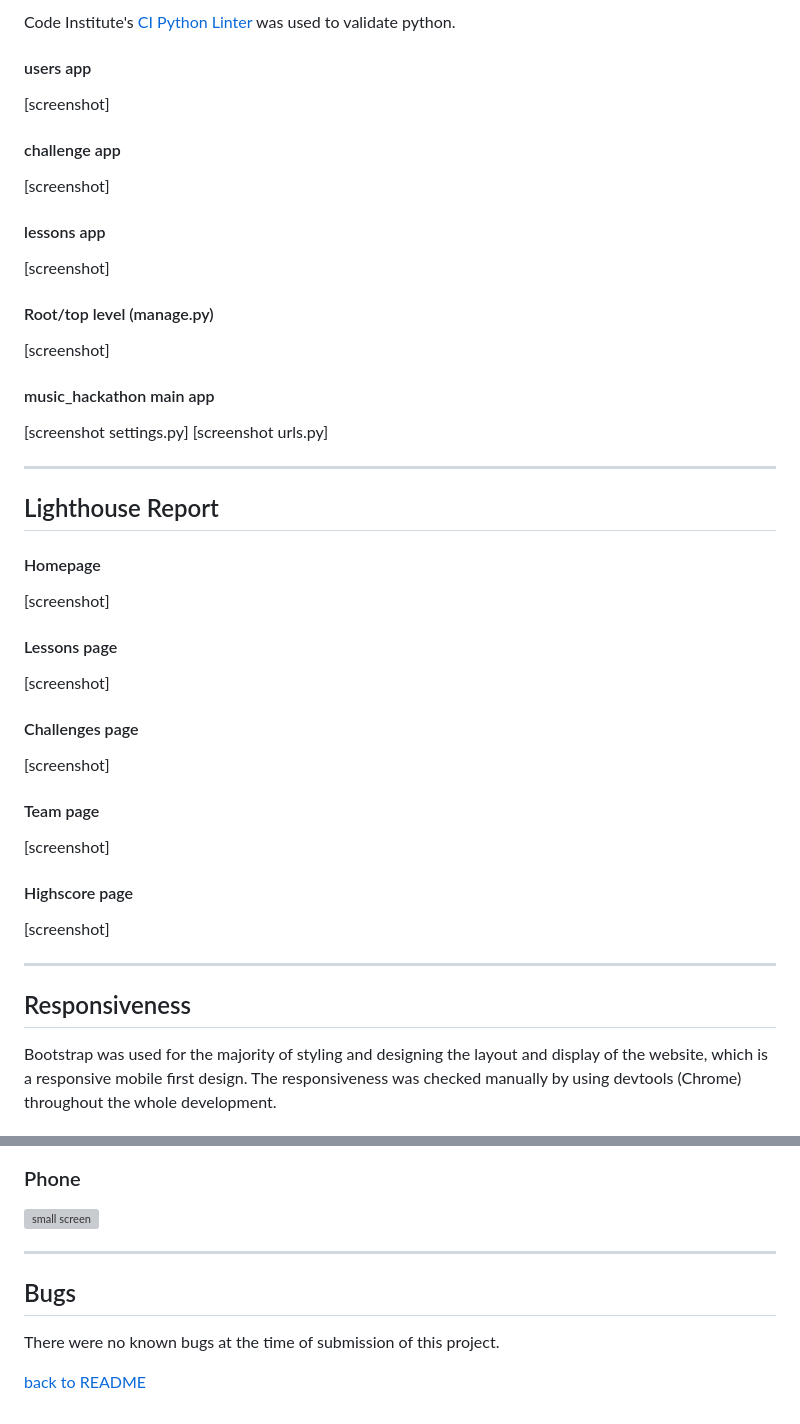
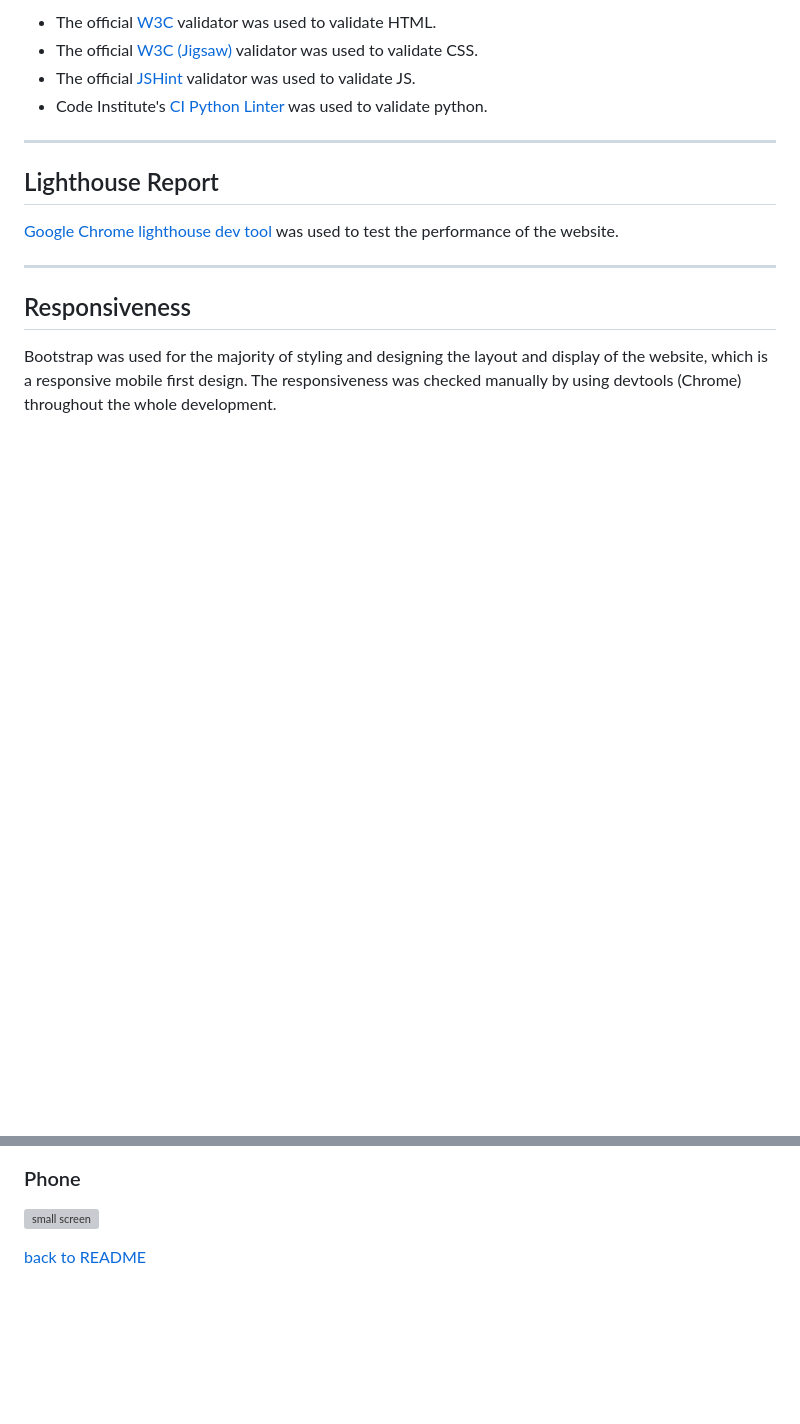
Before and after one commit to viktor-codes/classical_music_hackathon, a Markdown page: docs/TESTING.md, 2 parts joined by grey strips. GitHub-like rendering; blank space fills up the shorter version; grey boxes are pictures that could not be loaded.

Commit message:
Update TESTING file

```diff
--- a/docs/TESTING.md
+++ b/docs/TESTING.md
@@ -127,39 +65,13 @@ The official [JSHint](https://www.jshint.com/) validator was used to validate JS
-Code Institute's [CI Python Linter](https://pep8ci.herokuapp.com/) was used to validate python.
-
-#### users app
-[screenshot]
-
-#### challenge app
-[screenshot]
-
-#### lessons app
-[screenshot]
-
-#### Root/top level (manage.py)
-[screenshot]
-
-#### music_hackathon main app
-[screenshot settings.py]
-[screenshot urls.py]
+- The official [W3C](https://validator.w3.org/) validator was used to validate HTML.
+- The official [W3C (Jigsaw)](https://jigsaw.w3.org/css-validator/#validate_by_uri) validator was used to validate CSS.
+- The official [JSHint](https://www.jshint.com/) validator was used to validate JS.
+- Code Institute's [CI Python Linter](https://pep8ci.herokuapp.com/) was used to validate python.
 
 ---
 
 ## Lighthouse Report
 
-#### Homepage
-[screenshot]
-
-#### Lessons page
-[screenshot]
-
-#### Challenges page
-[screenshot]
-
-#### Team page
-[screenshot]
-
-#### Highscore page
-[screenshot]
+[Google Chrome lighthouse dev tool](https://developer.chrome.com/docs/lighthouse) was used to test the performance of the website.
 
 ---
 
@@ -176,10 +88,4 @@ Bootstrap was used for the majority of styling and designing the layout and disp
 ### Phone
 ![small screen](./readme-images/small-screen.png)
 
----
-
-## Bugs
-
-There were no known bugs at the time of submission of this project.
-
 [back to README](./README.md)
```
Also changed, not shown: other parts of docs/TESTING.md (+0 -62 lines).
